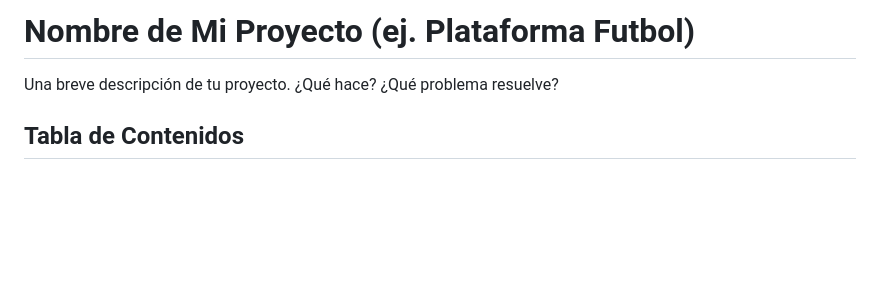
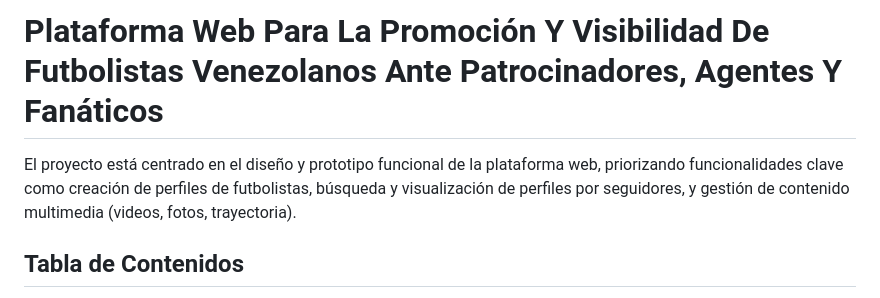
Before and after one commit to Juancho2004gg/proyecto-futbol, a Markdown page: README.md, the part around the change. GitHub-like rendering; blank space fills up the shorter version.

```diff
--- a/README.md
+++ b/README.md
@@ -1,6 +1,7 @@
-# Nombre de Mi Proyecto (ej. Plataforma Futbol)
+# Plataforma Web Para La Promoción Y Visibilidad De Futbolistas Venezolanos Ante Patrocinadores, Agentes Y Fanáticos
 
-Una breve descripción de tu proyecto. ¿Qué hace? ¿Qué problema resuelve?
+El proyecto está centrado en el diseño y prototipo funcional de la plataforma web, priorizando funcionalidades clave como creación de perfiles de futbolistas, búsqueda y visualización de perfiles por seguidores, y gestión de contenido multimedia (videos, fotos, trayectoria).
+
 
 ## Tabla de Contenidos
 
```
